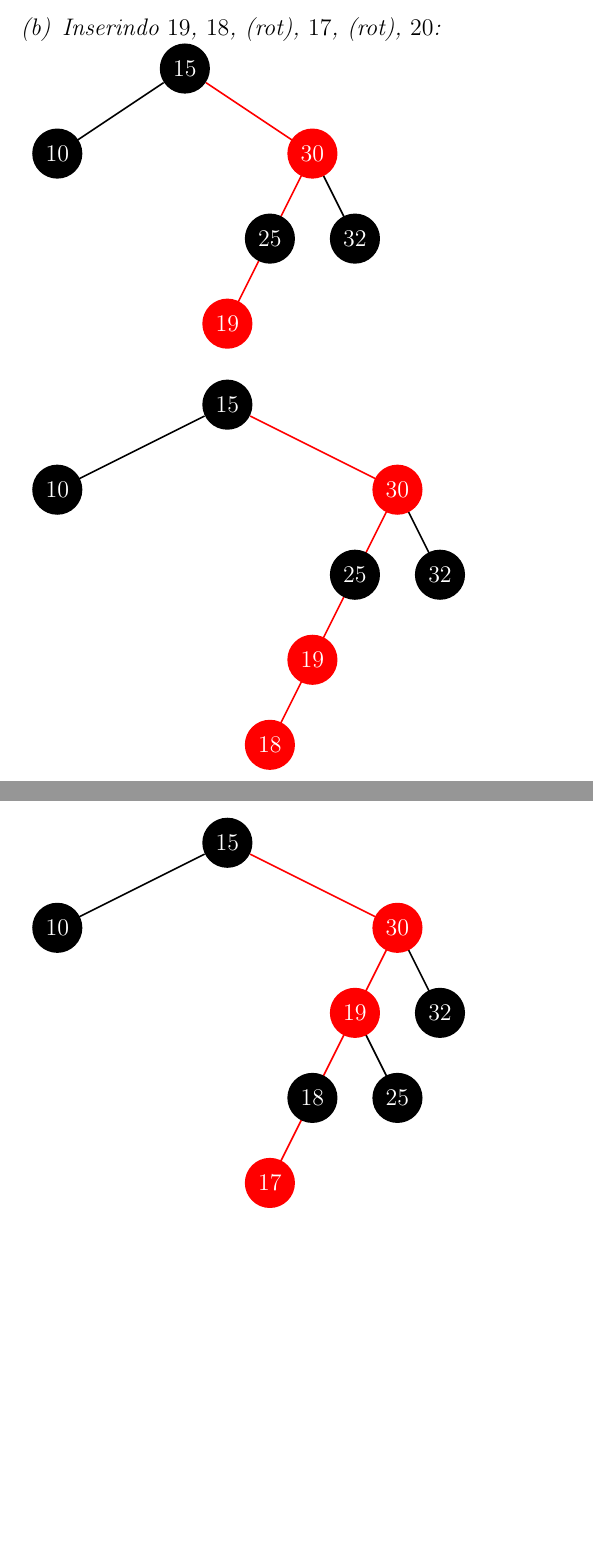
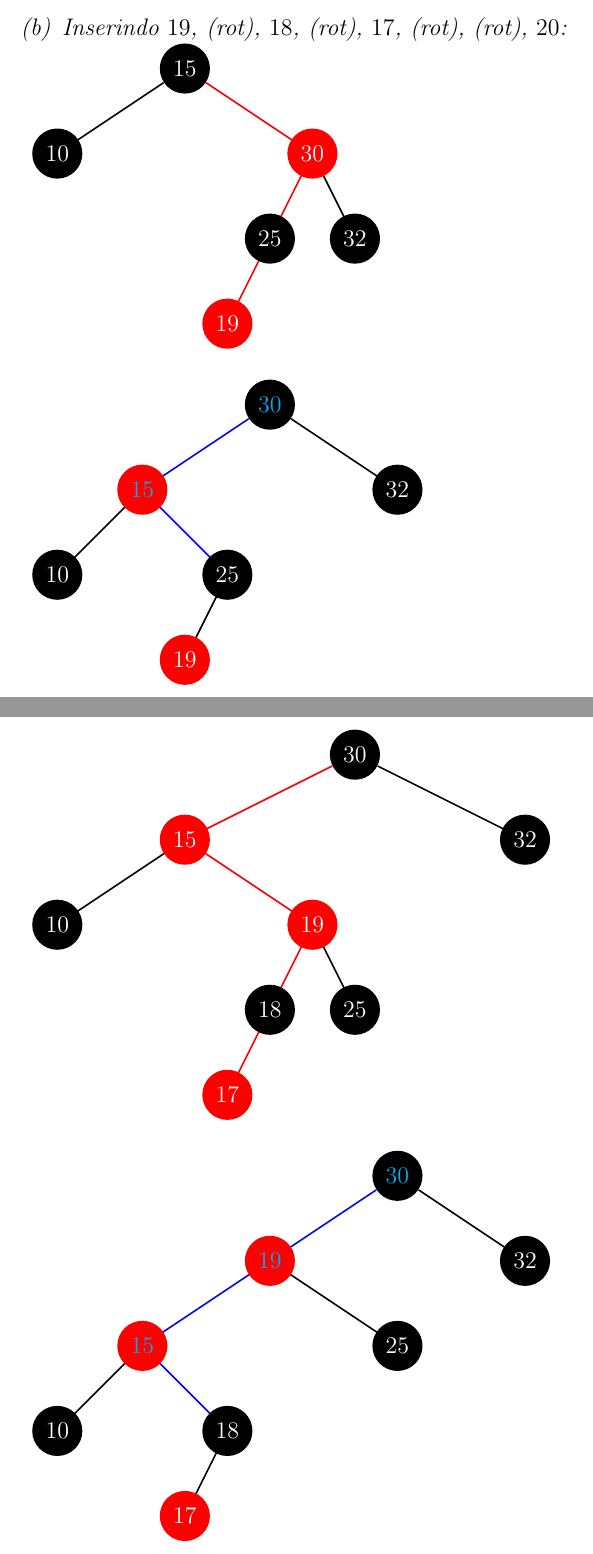
Before and after one commit to Kiyoshi364/Data-Structures, a LaTeX document (avaliations/p1.tex): two parts of pages 10 and 11 of 15 before the commit and two parts of pages 11 and 13 of 17 after it, joined at a grey line, cut so that both start at the same text, the shorter picture padded with empty space. Compiled offline with pdfLaTeX.

Commit message:
Correção Prova 1

```diff
--- a/avaliations/p1.tex
+++ b/avaliations/p1.tex
@@ -487,7 +517,7 @@
 		\end{tikzpicture}
 	%4-2
 	\newpage
-	\item Inserindo $19$, $18$, (rot), $17$, (rot), $20$:\\
+\item Inserindo $19$, (rot), $18$, (rot), $17$, (rot), (rot), $20$:\\
 		\begin{tikzpicture}
 			\node[circle, color=white, fill=black] {$15$}
 			child{ coordinate (t0) edge from parent [color=black, thick] }
@@ -508,27 +538,3 @@
 			\node[circle, color=white, fill=red] at (t100) {$19$} ;
 			\node[circle, color=white, fill=black] at (t11) {$32$} ;
 		\end{tikzpicture} \\ \quad \\ \begin{tikzpicture}
-			\node[circle, color=white, fill=black] {$15$}
-			child{ coordinate (t0) edge from parent [color=black, thick] }
-			child{ edge from parent [color=white] }
-			child{ edge from parent [color=white] }
-			child{ edge from parent [color=white] }
-			child{ coordinate (t1) edge from parent [color=red, thick]
-				child{ coordinate (t10) edge from parent [color=red]
-					child{ coordinate (t100) edge from parent [color=red]
-						child{ coordinate (t1000) edge from parent [color=red] }
-						child{ coordinate (t1001) edge from parent [color=white] }
-					}
-					child{ coordinate (t101) edge from parent [color=white] }
-				}
-				child{ coordinate (t11) edge from parent [color=black] }
-			}
-			;
-
-			\node[circle, color=white, fill=black] at (t0) {$10$} ;
-			\node[circle, color=white, fill=red] at (t1) {$30$} ;
-			\node[circle, color=white, fill=black] at (t10) {$25$} ;
-			\node[circle, color=white, fill=red] at (t100) {$19$} ;
-			\node[circle, color=white, fill=red] at (t1000) {$18$} ;
-			\node[circle, color=white, fill=black] at (t11) {$32$} ;
-		\end{tikzpicture} \\ \quad \\ \begin{tikzpicture}
@@ -555,29 +541,4 @@
-			\node[circle, color=white, fill=black] {$15$}
-			child{ coordinate (t0) edge from parent [color=black, thick] }
-			child{ edge from parent [color=white] }
-			child{ edge from parent [color=white] }
-			child{ edge from parent [color=white] }
-			child{ coordinate (t1) edge from parent [color=red, thick]
-				child{ coordinate (t10) edge from parent [color=red]
-					child{ coordinate (t100) edge from parent [color=red]
-						child{ coordinate (t1000) edge from parent [color=red] }
-						child{ coordinate (t1001) edge from parent [color=white] }
-					}
-					child{ coordinate (t101) edge from parent [color=black] }
-				}
-				child{ coordinate (t11) edge from parent [color=black] }
-			}
-			;
-
-			\node[circle, color=white, fill=black] at (t0) {$10$} ;
-			\node[circle, color=white, fill=red] at (t1) {$30$} ;
-			\node[circle, color=white, fill=red] at (t10) {$19$} ;
-			\node[circle, color=white, fill=black] at (t100) {$18$} ;
-			\node[circle, color=white, fill=red] at (t1000) {$17$} ;
-			\node[circle, color=white, fill=black] at (t101) {$25$} ;
-			\node[circle, color=white, fill=black] at (t11) {$32$} ;
-		\end{tikzpicture} \\ \quad \\ \begin{tikzpicture}
-			\node[circle, color=cyan, fill=black] {$19$}
+			\node[circle, color=cyan, fill=black] {$30$}
 			child{ coordinate (t0) edge from parent [color=blue, thick]
                 child{ coordinate (t00) edge from parent [color=black] }
                 child{ edge from parent [color=white] }
@@ -588,3 +549,12 @@
             }
 			child{ edge from parent [color=white] }
 			child{ edge from parent [color=white] }
+			child{ coordinate (t1) edge from parent [color=black, thick] }
+			;
+
+			\node[circle, color=cyan, fill=red] at (t0) {$15$} ;
+			\node[circle, color=white, fill=black] at (t00) {$10$} ;
+			\node[circle, color=white, fill=black] at (t01) {$25$} ;
+			\node[circle, color=white, fill=red] at (t010) {$19$} ;
+			\node[circle, color=white, fill=black] at (t1) {$32$} ;
+		\end{tikzpicture} \\ \quad \\ \begin{tikzpicture}
@@ -590,0 +610,57 @@
+			\node[circle, color=white, fill=black] {$30$}
+			child{ coordinate (t0) edge from parent [color=red, thick]
+                child{ coordinate (t00) edge from parent [color=black] }
+                child{ edge from parent [color=white] }
+                child{ edge from parent [color=white] }
+				child{ coordinate (t01) edge from parent [color=red]
+					child{ coordinate (t010) edge from parent [color=red]
+                        child{ coordinate (t0100) edge from parent [color=red] }
+                        child{ coordinate (t0101) edge from parent [color=white] }
+                    }
+					child{ coordinate (t011) edge from parent [color=black] }
+				}
+            }
+			child{ edge from parent [color=white] }
+			child{ edge from parent [color=white] }
+			child{ edge from parent [color=white] }
+			child{ coordinate (t1) edge from parent [color=black, thick] }
+			;
+
+			\node[circle, color=white, fill=red] at (t0) {$15$} ;
+			\node[circle, color=white, fill=black] at (t00) {$10$} ;
+			\node[circle, color=white, fill=red] at (t01) {$19$} ;
+			\node[circle, color=white, fill=black] at (t010) {$18$} ;
+			\node[circle, color=white, fill=red] at (t0100) {$17$} ;
+			\node[circle, color=white, fill=black] at (t011) {$25$} ;
+			\node[circle, color=white, fill=black] at (t1) {$32$} ;
+		\end{tikzpicture} \\ \quad \\ \begin{tikzpicture}
+			\node[circle, color=cyan, fill=black] {$30$}
+			child{ coordinate (t0) edge from parent [color=blue, thick]
+                child{ coordinate (t00) edge from parent [color=blue]
+                    child{ coordinate (t000) edge from parent [color=black] }
+                    child{ edge from parent [color=white] }
+                    child{ coordinate (t001) edge from parent [color=blue]
+                        child{ coordinate (t0010) edge from parent [color=black] }
+                        child{ coordinate (t0011) edge from parent [color=white] }
+                    }
+                }
+                child{ edge from parent [color=white] }
+                child{ edge from parent [color=white] }
+				child{ coordinate (t01) edge from parent [color=black]
+					child{ coordinate (t010) edge from parent [color=white] }
+					child{ coordinate (t011) edge from parent [color=white] }
+				}
+            }
+			child{ edge from parent [color=white] }
+			child{ edge from parent [color=white] }
+			child{ coordinate (t1) edge from parent [color=black, thick] }
+			;
+
+			\node[circle, color=cyan, fill=red] at (t0) {$19$} ;
+			\node[circle, color=cyan, fill=red] at (t00) {$15$} ;
+			\node[circle, color=white, fill=black] at (t000) {$10$} ;
+			\node[circle, color=white, fill=black] at (t001) {$18$} ;
+			\node[circle, color=white, fill=red] at (t0010) {$17$} ;
+			\node[circle, color=white, fill=black] at (t01) {$25$} ;
+			\node[circle, color=white, fill=black] at (t1) {$32$} ;
+		\end{tikzpicture} \\ \quad \\ \begin{tikzpicture}
```
Also changed, not shown: avaliations/p1.tex (124 more changed lines). Lines whose indentation alone changed are shown as unchanged.
